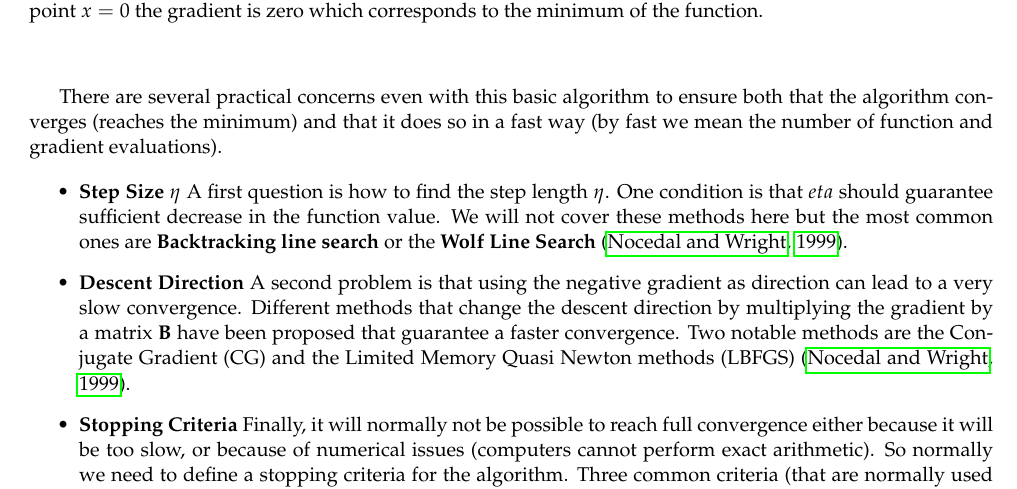
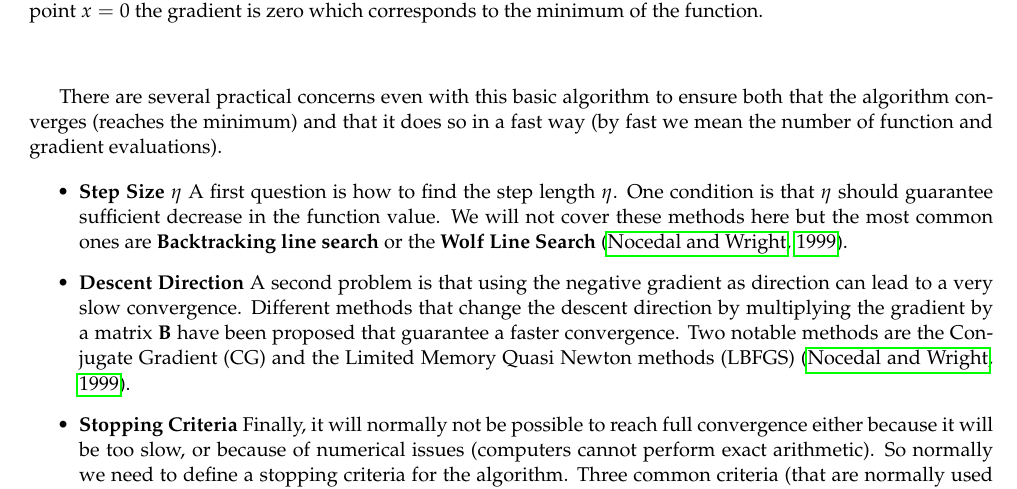
Before and after one commit to LxMLS/lxmls-guide, a LaTeX thesis (guide.tex, which reads pages/intro/no.tex): part of page 24 of 80, cut so that both start at the same text. Compiled offline with pdfLaTeX.

Commit message:
fix typo

```diff
--- a/pages/intro/no.tex
+++ b/pages/intro/no.tex
@@ -136,7 +136,7 @@ f(\textbf{x})$. Then, you compute the gradient at this new point, $\nabla_{\text
 There are several practical concerns even with this basic algorithm to ensure both that the algorithm converges (reaches the minimum) and that it does so in a fast way (by fast we mean the number of function and gradient evaluations).
 
 \begin{itemize}
-\item \textbf{Step Size $\eta$} A first question is how to find the step length $\eta$. One condition is that $eta$ should guarantee sufficient decrease in the function value. We will not cover these methods here but the most common ones are \textbf{Backtracking line search} or the \textbf{Wolf Line Search} \citep{Nocedal1999}.
+\item \textbf{Step Size $\eta$} A first question is how to find the step length $\eta$. One condition is that $\eta$ should guarantee sufficient decrease in the function value. We will not cover these methods here but the most common ones are \textbf{Backtracking line search} or the \textbf{Wolf Line Search} \citep{Nocedal1999}.
 \item \textbf{Descent Direction}  A second problem is that using the negative gradient as direction can lead to a very slow convergence. Different methods that change the descent direction by multiplying the gradient by a matrix $\textbf{B}$ have been proposed that guarantee a faster convergence. Two notable methods are the Conjugate Gradient (CG) and the Limited Memory Quasi Newton methods (LBFGS) \citep{Nocedal1999}.
 \item \textbf{Stopping Criteria} Finally, it will normally not be possible to reach full convergence either because it will be too slow, or because of numerical issues (computers cannot perform exact arithmetic). So normally we need to define a stopping criteria for the algorithm. Three common criteria (that are normally used together) are: a maximum number of iterations; the gradient norm be smaller than a given threshold   $||\nabla f(\textbf{x})|| \leq \eta_1$, or the normalized difference in the function value be smaller than a given threshold $\frac{|f(\textbf{x}_t) - f(\textbf{x}_{t-1})|}{\max(|f(\textbf{x}_t)|,|f(\textbf{x}_{t-1})|)} \leq \eta_2$
 \end{itemize}
```
